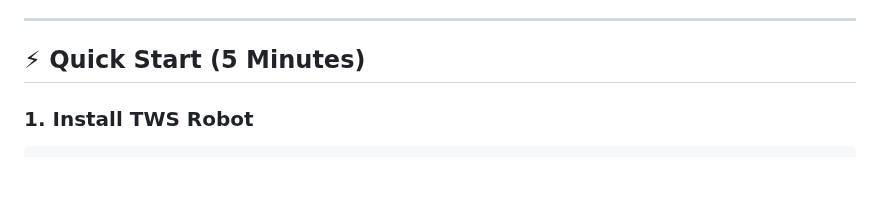
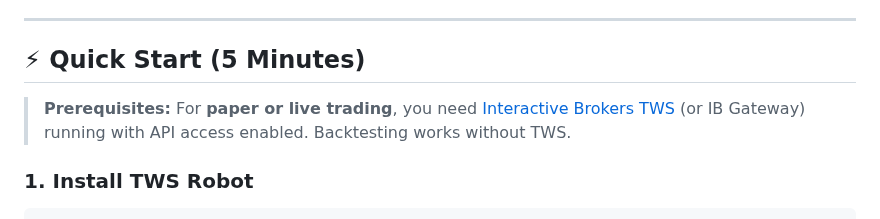
Before and after one commit to evanlow/tws_robot, a Markdown page: README.md, the part around the change. GitHub-like rendering; blank space fills up the shorter version.

Commit message:
Add IBKR TWS prerequisite note to Quick Start section in README
Agent-Logs-Url: https://github.com/evanlow/tws_robot/sessions/7e9ddec5-e935-49c3-b317-80176b54500a

Co-authored-by: evanlow <3292771+evanlow@users.noreply.github.com>

```diff
--- a/README.md
+++ b/README.md
@@ -31,6 +31,8 @@ Transform your trading ideas into automated strategies. Test them on historical
 ---
 
 ## ⚡ Quick Start (5 Minutes)
+
+> **Prerequisites:** For **paper or live trading**, you need [Interactive Brokers TWS](https://www.interactivebrokers.com/en/trading/tws.php) (or IB Gateway) running with API access enabled. Backtesting works without TWS.
 
 ### 1. Install TWS Robot
 
```
